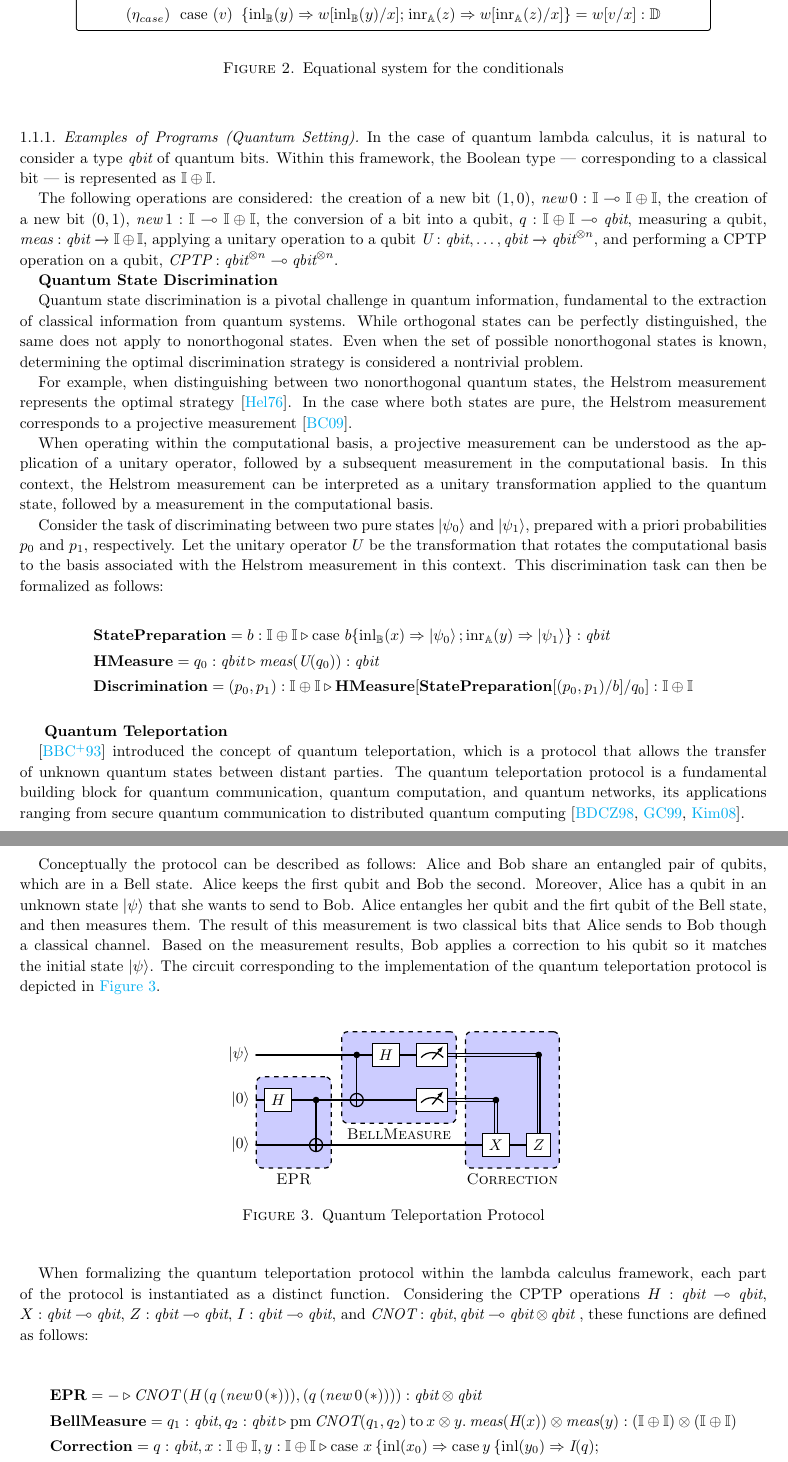
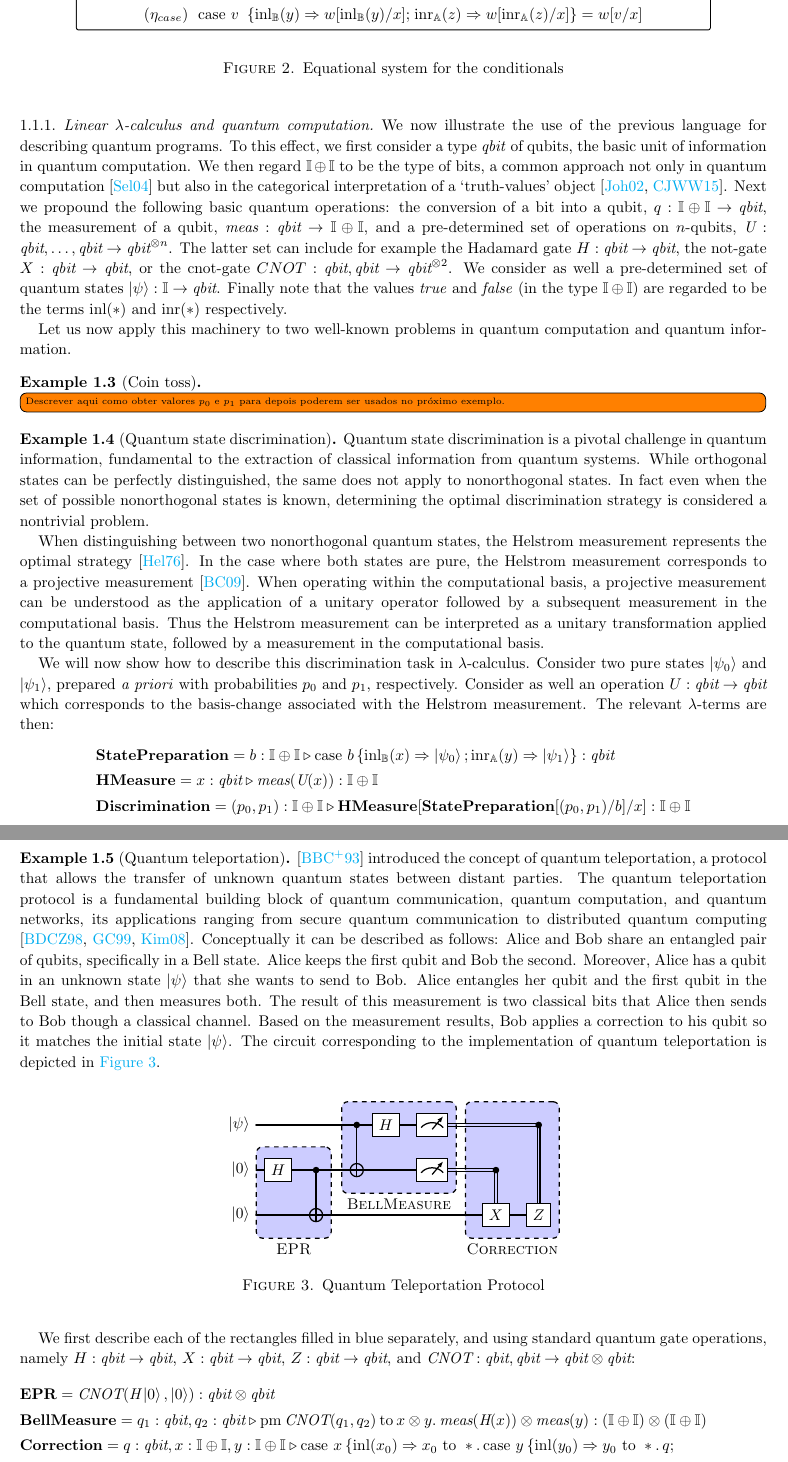
Before and after one commit to BrunaMSalgado/Msc_Bruna_23-24, a LaTeX paper (notas/notes.tex, which reads notas/macros.tex): two parts of pages 2 and 3 of 4, joined at a grey line, cut so that both start at the same text. Compiled offline with pdfLaTeX.

Commit message:
small corrections

```diff
--- a/notas/macros.tex
+++ b/notas/macros.tex
@@ -161,6 +161,7 @@
 \newcommand{\typeD}{\typefont{D}}
 \newcommand{\typeE}{\typefont{E}}
 \newcommand{\typeF}{\typefont{F}}
+\newcommand{\typeI}{\typefont{I}}
 %% RuleName
 \newcommand{\rulename}[1]{(\mathrm{#1})}
 %% Sequents
--- a/notas/notes.tex
+++ b/notas/notes.tex
@@ -256,7 +256,7 @@ The equational system for the conditionals is shown in Figure
           \\
           %
           %
-          & (\eta_{case}) \hspace{3pt} \text{ case }(v)\ \hspace{2pt} \{\text{inl}_{\mathbb{B}} (y) \Rightarrow w [ \text{inl}_{\mathbb{B}}(y)/x] ; \hspace{1pt} \text{inr}_{\mathbb{A}} (z) \Rightarrow w [ \text{inr}_{\mathbb{A}}(z)/x]\} = w[v/x] : \mathbb{D}
+          & (\eta_{case}) \hspace{3pt} \text{ case } v\ \hspace{2pt} \{\text{inl}_{\mathbb{B}} (y) \Rightarrow w [ \text{inl}_{\mathbb{B}}(y)/x] ; \hspace{1pt} \text{inr}_{\mathbb{A}} (z) \Rightarrow w [ \text{inr}_{\mathbb{A}}(z)/x]\} = w[v/x]
         \end{split}
     \end{equation*}
     \end{tcolorbox}
@@ -265,49 +265,85 @@ The equational system for the conditionals is shown in Figure
     \end{figure}
 
 
-    \subsubsection{Examples of Programs (Quantum Setting)}
+\subsubsection{Linear $\lambda$-calculus and quantum computation}
 
-    \par\vspace{10pt}
+We now illustrate the use of the previous language for describing quantum
+programs. To this effect, we first consider a type \emph{qbit} of qubits, the
+basic unit of information in quantum computation. We then regard $\typeI \oplus
+\typeI$ to be the type of bits, a common approach not only in quantum
+computation~\cite{selinger04} but also in the categorical interpretation of a
+`truth-values' object~\cite{johnstone02,cho15}. Next we propound the following
+basic quantum operations:  the conversion of a bit into a qubit, $q : \typeI
+\oplus \typeI  \to \emph{qbit}$, the measurement of a qubit,
+$\emph{meas}:\emph{qbit} \to \typeI \oplus \typeI$, and a pre-determined set of
+operations on $n$-qubits, $\emph{U}:\emph{qbit},\ldots,\emph{qbit} \to
+\emph{qbit}^{\otimes n}$. The latter set can include for example the Hadamard
+gate $H : \emph{qbit} \to \emph{qbit}$, the not-gate $X : \emph{qbit} \to
+\emph{qbit}$, or the cnot-gate $CNOT : \emph{qbit},\emph{qbit} \to
+\emph{qbit}^{\otimes 2}$. We consider as well a pre-determined set of quantum
+states $\ket{\psi} : \typeI \to \emph{qbit}$.  Finally note that the values
+\emph{true} and \emph{false} (in the type $\typeI \oplus \typeI$) are regarded to be
+the terms $\inl(\ast)$ and $\inr(\ast)$ respectively.
+
+Let us now apply this machinery to two well-known problems in quantum computation
+and quantum information.
+
+\begin{example}[Coin toss]
+~\todo[inline]{Descrever aqui como obter valores $p_0$ e $p_1$ para depois
+poderem ser usados no próximo exemplo.}
+\end{example}
+
+\begin{example}[Quantum state discrimination]
+
+Quantum state discrimination is a pivotal challenge in quantum information,
+fundamental to the extraction of classical information from quantum systems.
+While orthogonal states can be perfectly distinguished, the same does not apply
+to nonorthogonal states. In fact even when the set of possible nonorthogonal
+states is known, determining the optimal discrimination strategy is considered
+a nontrivial problem.
+
+When distinguishing between two nonorthogonal quantum states, the Helstrom
+measurement represents the optimal strategy
+\cite{helstromQuantumDetectionEstimation1976}. In the case where both states
+are pure, the Helstrom measurement corresponds to a projective measurement
+\cite{barnett2009quantum}.  When operating within the computational basis, a
+projective measurement can be understood as the application of a unitary
+operator followed by a subsequent measurement in the computational basis. Thus
+the Helstrom measurement can be interpreted as a unitary transformation applied
+to the quantum state, followed by a measurement in the computational basis.
+
+We will now show how to describe this discrimination task in
+$\lambda$-calculus.  Consider two pure states $\ket{\psi_0}$ and
+$\ket{\psi_1}$, prepared \emph{a priori} with probabilities $p_0$ and $p_1$,
+respectively. Consider as well an operation $U : \emph{qbit} \to \emph{qbit}$ which
+corresponds to the basis-change associated with the Helstrom measurement.
+The relevant $\lambda$-terms are then:
+\begin{align*}
+  &\textbf{StatePreparation} =  b: \typeI \oplus \typeI  \vljud  \text{case } b\,
+  \{\inl_{\typeB}(x) \Rightarrow \ket{\psi_0} ; \inr_{\typeA}(y) \Rightarrow \ket{\psi_1}\}: \textit{qbit} \\
+  &\textbf{HMeasure} =  x : \emph{qbit} \vljud \emph{meas} (\emph{U}(x)): \typeI \oplus \typeI \\
+  &\textbf{Discrimination} = (p_0,p_1): \mathbb{I} \oplus \mathbb{I}  \triangleright \textbf{HMeasure} [ \textbf{StatePreparation} [(p_0,p_1)/ b] / x] : \mathbb{I} \oplus \mathbb{I}
+\end{align*}
+\end{example}
 
 
-    In the case of quantum lambda calculus, it is natural to consider a  type $\textit{qbit}$ of quantum bits. Within this framework, the Boolean type — corresponding to a classical bit — is represented as $\mathbb{I} \oplus \mathbb{I}$.
-
-    The following operations are considered: the creation of a new bit $(1,0)$, $\textit{new} \hspace{2pt} 0  :\mathbb{I}  \multimap \mathbb{I} \oplus \mathbb{I} $, the creation of a new bit $(0,1)$, $\textit{new} \hspace{2pt} 1  :\mathbb{I}  \multimap \mathbb{I} \oplus \mathbb{I}$, the conversion of a bit into a qubit, $q : \mathbb{I} \oplus \mathbb{I}  \multimap \textit{qbit}$, measuring a qubit, $\textit{meas}:\textit{qbit} \xrightarrow{} \mathbb{I} \oplus \mathbb{I}$, applying a unitary  operation to a qubit $\textit{U}:\textit{qbit},\ldots,\textit{qbit} \xrightarrow{} \textit{qbit}^{\otimes n}$, and performing a CPTP operation on a qubit, $\textit{CPTP}: \textit{qbit}^{\otimes n} \multimap \textit{qbit}^{\otimes n}$.
-
-
-    \textbf{Quantum State Discrimination}
-
-
-Quantum state discrimination is a pivotal challenge in quantum information, fundamental to the extraction of classical information from quantum systems. While orthogonal states can be perfectly distinguished, the same does not apply to nonorthogonal states.
-Even when the set of possible nonorthogonal states is known, determining the optimal discrimination strategy is considered a nontrivial problem.
-
-For example, when distinguishing between two nonorthogonal quantum states, the Helstrom measurement represents the optimal strategy \cite{helstromQuantumDetectionEstimation1976}. In the case where both states are pure, the Helstrom measurement corresponds to a projective measurement \cite{barnett2009quantum}.
-
-When operating within the computational basis, a projective measurement can be understood as the application of a unitary operator, followed by a subsequent measurement in the computational basis. In this context, the Helstrom measurement can be interpreted as a unitary transformation applied to the quantum state, followed by a measurement in the computational basis.
-
-Consider the task of discriminating between two pure states $\ket{\psi_0}$ and $\ket{\psi_1}$, prepared with a priori probabilities $p_0$ and $p_1$, respectively. Let the unitary operator $U$  be the transformation that rotates the computational basis to the basis associated with the Helstrom measurement  in this context. This discrimination task can then be formalized as follows:
-
-\begin{align*}
-  &\textbf{StatePreparation} =  b:\mathbb{I} \oplus \mathbb{I}  \triangleright  \text{case } b \{\text{inl}_{\mathbb{B}}(x) \Rightarrow \ket{\psi_0} ; \text{inr}_{\mathbb{A}}(y) \Rightarrow \ket{\psi_1}\}: \textit{qbit} \\
-  &\textbf{HMeasure} =  q_0: \textit{qbit} \triangleright \textit{meas} (\textit{U}(q_0))  : \textit{qbit} \\
-  &\textbf{Discrimination} = (p_0,p_1): \mathbb{I} \oplus \mathbb{I}  \triangleright \textbf{HMeasure} [ \textbf{StatePreparation} [(p_0,p_1)/ b] / q_0] : \mathbb{I} \oplus \mathbb{I}
-\end{align*}
-
-
-
-\vspace{10pt}
-
-
-
-    \textbf{ Quantum Teleportation}
-
-
-    \cite{bennett1993teleporting} introduced the concept of quantum teleportation, which is a protocol that allows the transfer of   unknown quantum states between distant parties.  The quantum teleportation protocol is a fundamental building block for quantum communication, quantum computation, and quantum networks, its applications ranging
-from secure quantum communication to distributed quantum computing \cite{briegel1998quantum,gottesman1999demonstrating,kimble2008quantum}.
-
-Conceptually the protocol can be described as follows: Alice and Bob share an entangled pair of qubits, which are in a Bell state. Alice keeps the first qubit and Bob the second. Moreover, Alice has a qubit in an unknown state $\ket{\psi}$ that she wants to send to Bob.
- Alice entangles her qubit and the firt qubit of the Bell state, and then measures them. The result of this measurement is two classical bits that Alice sends to Bob though a classical channel. Based on the measurement results, Bob applies a correction to his qubit so it matches the initial state $\ket{\psi}$.
-The circuit corresponding to the implementation of the quantum teleportation protocol is depicted in \autoref{fig:teleport}.
+\begin{example}[Quantum teleportation]
+\cite{bennett1993teleporting} introduced the concept of quantum teleportation,
+a protocol that allows the transfer of  unknown quantum states between distant
+parties.  The quantum teleportation protocol is a fundamental building block of
+quantum communication, quantum computation, and quantum networks, its
+applications ranging from secure quantum communication to distributed quantum
+computing
+\cite{briegel1998quantum,gottesman1999demonstrating,kimble2008quantum}.
+Conceptually it can be described as follows: Alice and Bob share an entangled
+pair of qubits, specifically in a Bell state. Alice keeps the first qubit and
+Bob the second. Moreover, Alice has a qubit in an unknown state $\ket{\psi}$
+that she wants to send to Bob.  Alice entangles her qubit and the first qubit
+in the Bell state, and then measures both. The result of this measurement is
+two classical bits that Alice then sends to Bob though a classical channel.
+Based on the measurement results, Bob applies a correction to his qubit so it
+matches the initial state $\ket{\psi}$.  The circuit corresponding to the
+implementation of quantum teleportation is depicted in \autoref{fig:teleport}.
 
 
 \begin{figure} [H]
@@ -334,18 +370,34 @@ wire=c]{1} \\
   \caption{Quantum Teleportation Protocol}
   \label{fig:teleport}
 \end{figure}
-
-When formalizing the quantum teleportation protocol within the lambda calculus framework, each part of the protocol is instantiated as a distinct function.
-Considering the CPTP operations $H: \textit{qbit} \multimap  \textit{qbit}$, $X: \textit{qbit} \multimap  \textit{qbit}$, $Z: \textit{qbit} \multimap  \textit{qbit}$, $I: \textit{qbit} \multimap  \textit{qbit}$, and $\textit{CNOT}: \textit{qbit}, \textit{qbit} \multimap  \textit{qbit} \otimes \textit{qbit}$ , these functions are defined as follows:
-
+We first describe each of the rectangles filled in blue separately, and using
+standard quantum gate operations, namely $H: \emph{qbit} \to \emph{qbit}$, $X:
+\emph{qbit} \to  \emph{qbit}$, $Z: \emph{qbit} \to \emph{qbit}$, and
+$\emph{CNOT}: \emph{qbit}, \emph{qbit} \to \emph{qbit} \otimes \emph{qbit}$:
 \begin{align*}
-   &\textbf{EPR} =  - \triangleright  \textit{CNOT} \hspace{2pt} (\textit{H}\hspace{2pt} (q  \hspace{2pt}    ( \textit{new}   \hspace{2pt}  0 \hspace{1pt}(*))),(q  \hspace{2pt}   ( \textit{new}   \hspace{2pt}  0 \hspace{1pt}(*)))) : \textit{qbit} \otimes \textit{qbit}  \\
-      &\textbf{BellMeasure} =  q_{1}: \textit{qbit}, q_{2}: \textit{qbit}  \triangleright  \text{pm}  \hspace{2pt} \textit{CNOT} (q_{1},q_{2})  \hspace{2pt}  \text{to} \hspace{2pt} x \otimes y.  \hspace{2pt}  \textit{meas} (\textit{H} (x)) \otimes \textit{meas} (y) : \left(\mathbb{I} \oplus \mathbb{I}\right) \otimes \left(\mathbb{I} \oplus \mathbb{I}\right) \\
-      &\textbf{Correction}= q: \textit{qbit}, x: \mathbb{I} \oplus \mathbb{I},  y: \mathbb{I} \oplus \mathbb{I} \triangleright  \text{case } x  \hspace{2pt}  \{\text{inl} (x_{0}) \Rightarrow  \text{case}\hspace{2pt} y  \hspace{2pt}  \{\text{inl} (y_{0})  \Rightarrow{}  \textit{I}(q); \\
-      & \hspace{292pt} \text{inr} (y_{1}) \Rightarrow  \hspace{2pt}   \textit{X} (q)\} ; \\
-      & \hspace{215pt}\text{inr} (x_{1})  \Rightarrow  \text{case}\hspace{2pt} y  \hspace{2pt}  \{\text{inl} (y_{0})  \Rightarrow   \textit{Z}(q);  \\
-      &\hspace{292pt} \text{inr} (y_{1}) \Rightarrow{} \textit{Z} (\textit{X}(q)) \}\} : \textit{qbit}
- \end{align*}
-
-
- Designating the qubit to be teleported as $qb_0$, one can conceptualize the teleportation procedure as follows:
+   &\textbf{EPR} =  \emph{CNOT} (\emph{H}\ket{0},\ket{0}) : \emph{qbit} \otimes
+   \emph{qbit}  \\
+   %
+   &\textbf{BellMeasure} =  q_{1}: \textit{qbit}, q_{2}: \textit{qbit}
+   \triangleright  \text{pm}  \hspace{2pt} \textit{CNOT} (q_{1},q_{2})
+   \hspace{2pt}  \text{to} \hspace{2pt} x \otimes y.  \hspace{2pt}
+   \textit{meas} (\textit{H} (x)) \otimes \textit{meas} (y) :
+   \left(\mathbb{I} \oplus \mathbb{I}\right) \otimes \left(\mathbb{I} \oplus
+   \mathbb{I}\right) \\
+   %
+   &\textbf{Correction}= q: \textit{qbit}, x: \typeI \oplus \typeI,  y:
+        \typeI \oplus \typeI \vljud  \text{case } x
+        \hspace{2pt}  \{\inl (x_{0}) \Rightarrow
+                x_0 \text{ to } \ast. \, \text{case }
+                y  \hspace{2pt}  \{\inl (y_{0})  \Rightarrow  y_0 \text{ to } \ast.
+                        \, q;
+                \\
+   &   \hspace{333pt} \inr (y_{1}) \Rightarrow y_1 \text{ to } \ast. \, \emph{X}
+(q)\} ; \\
+   & \hspace{215pt}\inr (x_{1})  \Rightarrow x_1 \text{ to } \ast. \,
+        \text{case}\hspace{2pt} y \hspace{2pt}  \{\inl (y_{0})  \Rightarrow
+        y_0 \text{ to } \ast. \, \emph{Z}(q);
+\\
+   &\hspace{333pt} \inr (y_{1}) \Rightarrow{} y_1 \text{ to } \ast. \, \emph{Z}
+(\emph{X}(q)) \}\} : \emph{qbit}
+\end{align*}
```
Also changed, not shown: notas/biblio.bib (+23 -0 lines), notas/notes.tex (6 more changed lines).
